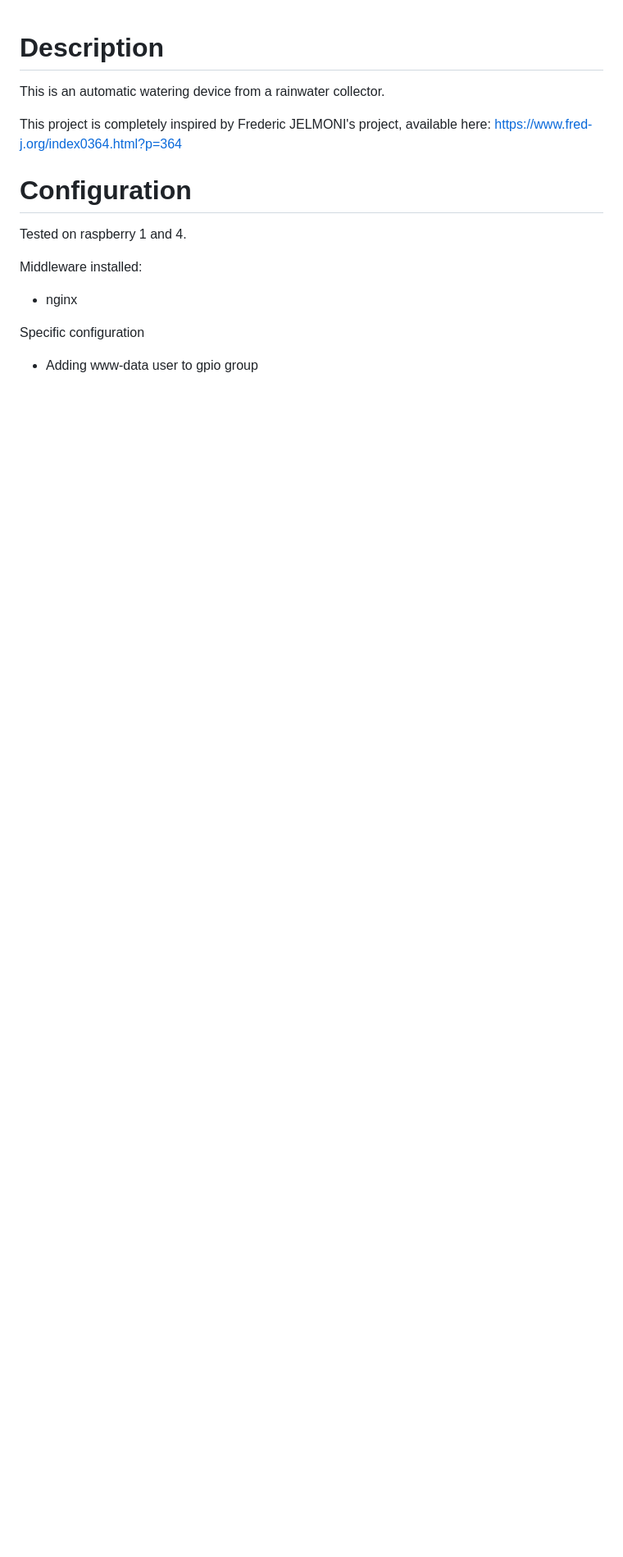
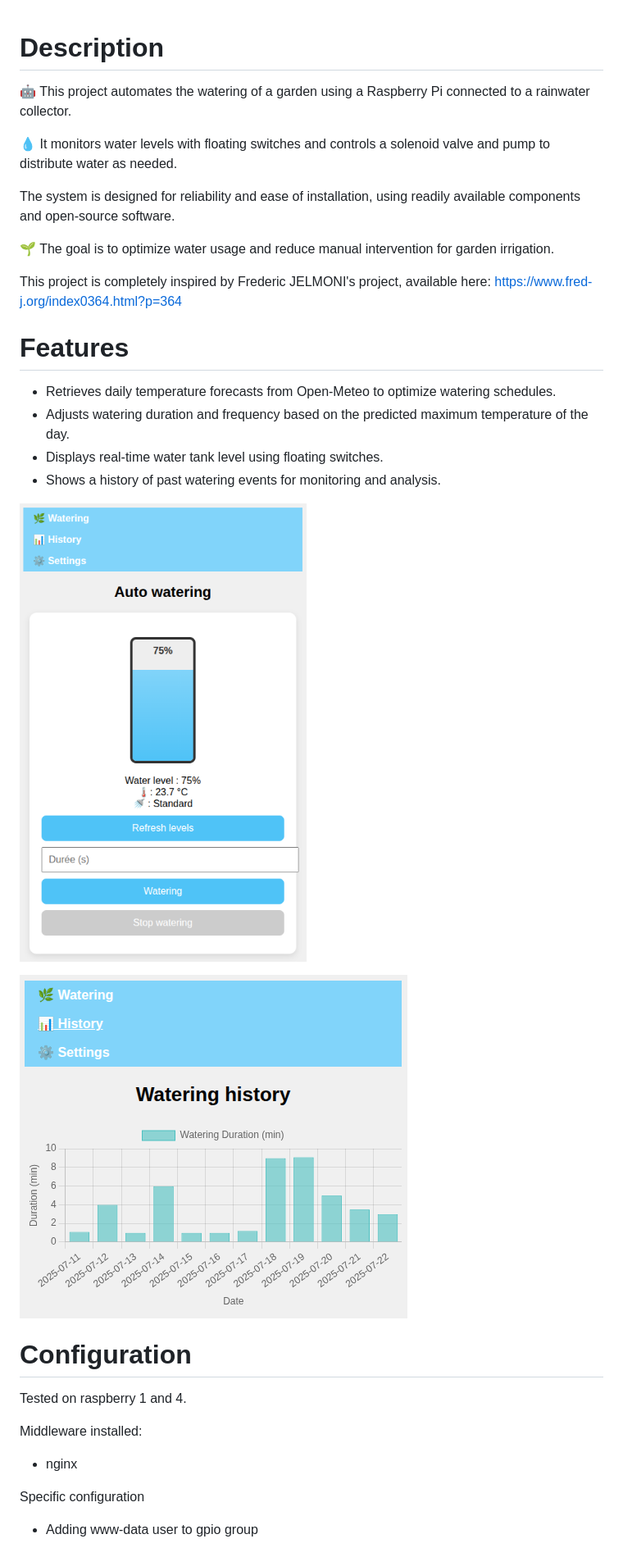
Before and after one commit to vincent-ledu/arrosage, a Markdown page: README.md, the part around one of its changes. Shown at 82% size. GitHub-like rendering; pictures changed too: docs/history.png (added), docs/tank_watering.png (added); blank space fills up the shorter version.

Commit message:
add documentation

```diff
--- a/README.md
+++ b/README.md
@@ -1,8 +1,25 @@
 # Description
 
-This is an automatic watering device from a rainwater collector.
+🤖 This project automates the watering of a garden using a Raspberry Pi connected to a rainwater collector.
+
+💧 It monitors water levels with floating switches and controls a solenoid valve and pump to distribute water as needed.
+
+The system is designed for reliability and ease of installation, using readily available components and open-source software.
+
+🌱 The goal is to optimize water usage and reduce manual intervention for garden irrigation.
 
 This project is completely inspired by Frederic JELMONI's project, available here: https://www.fred-j.org/index0364.html?p=364
+
+# Features
+
+- Retrieves daily temperature forecasts from Open-Meteo to optimize watering schedules.
+- Adjusts watering duration and frequency based on the predicted maximum temperature of the day.
+- Displays real-time water tank level using floating switches.
+- Shows a history of past watering events for monitoring and analysis.
+
+![Tank monitor and watering control](docs/tank_watering.png)
+
+![Graph of watering history](docs/history.png)
 
 # Configuration
 
```
Also changed, not shown: other parts of README.md (+6 -0 lines), 2 other files.
